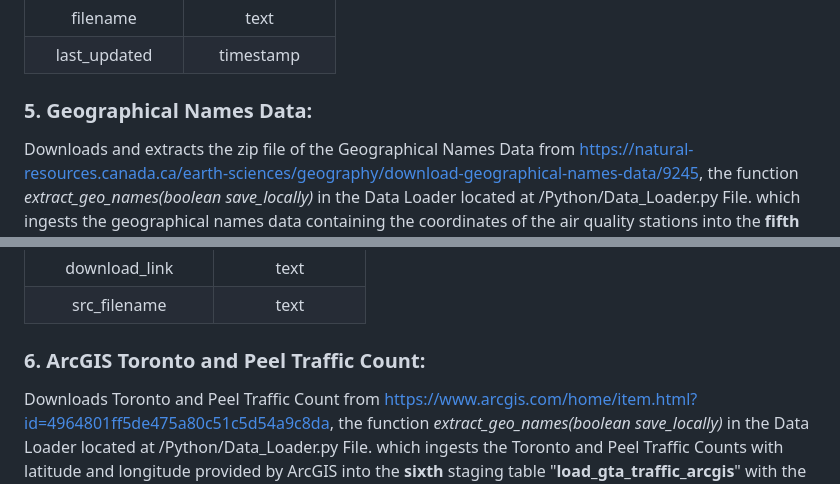
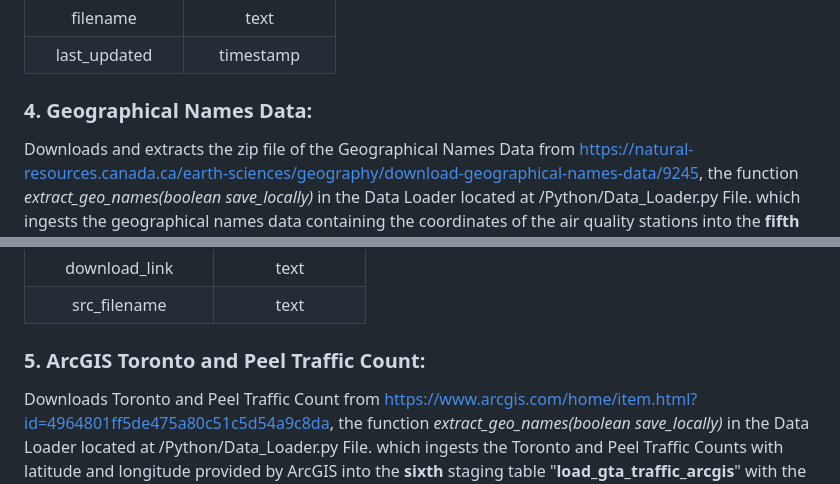
Before and after one commit to shalabyamr/Web_Maps_with_Auto_ML_Forecasts, a Markdown page: README.md, 2 parts joined by grey strips. Drawn GitHub-style.

```diff
--- a/README.md
+++ b/README.md
@@ -179,7 +161,7 @@ which ingests the traffic volume data into the **fourth** staging table "**stg_t
 |     filename      |       text       |
 |   last_updated    |    timestamp     |
 
-### 5. Geographical Names Data:
+### 4. Geographical Names Data:
 Downloads and extracts the zip file of the Geographical Names Data from https://natural-resources.canada.ca/earth-sciences/geography/download-geographical-names-data/9245, the function _extract_geo_names(boolean save_locally)_ in the Data Loader located at /Python/Data_Loader.py File.
 which ingests the geographical names data containing the coordinates of the air quality stations into the **fifth** staging table "**stg_geo_names**" with the option to retain the extracted CSV file to _'./Data/cgn_canada_csv_eng.csv'_.
 
@@ -204,7 +186,7 @@ which ingests the geographical names data containing the coordinates of the air
 |    download_link    |       text       |
 |     src_filename     |       text       |
 
-### 6. ArcGIS Toronto and Peel Traffic Count:
+### 5. ArcGIS Toronto and Peel Traffic Count:
 Downloads Toronto and Peel Traffic Count from https://www.arcgis.com/home/item.html?id=4964801ff5de475a80c51c5d54a9c8da, the function _extract_geo_names(boolean save_locally)_ in the Data Loader located at /Python/Data_Loader.py File.
 which ingests the Toronto and Peel Traffic Counts with latitude and longitude provided by ArcGIS  into the **sixth** staging table "**load_gta_traffic_arcgis**" with the option to create CSV file to _'./Data/ArcGIS_Toronto_and_Peel_Traffic.csv'_.
 
```
Also changed, not shown: other parts of README.md (+25 -40 lines).
